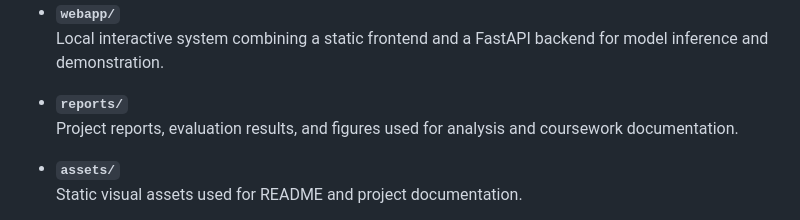
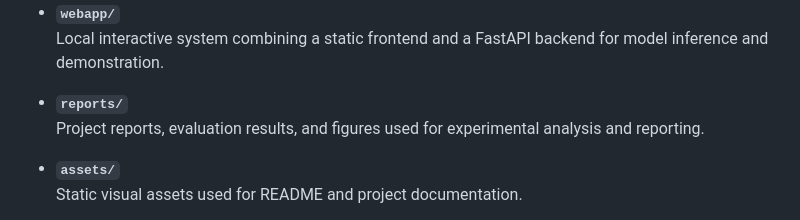
Before and after one commit to carlosuperb/PIXEL-T2I, a Markdown page: README.md, the part around the change. Drawn GitHub-style.

Commit message:
Refine reports directory description in README

```diff
--- a/README.md
+++ b/README.md
@@ -143,8 +143,8 @@ PIXEL-T2I/
   backend for model inference and demonstration.
 
 - **`reports/`**
-  Project reports, evaluation results, and figures used for analysis
-  and coursework documentation.
+  Project reports, evaluation results, and figures used for
+  experimental analysis and reporting.
 
 - **`assets/`**
   Static visual assets used for README and project documentation.
```
